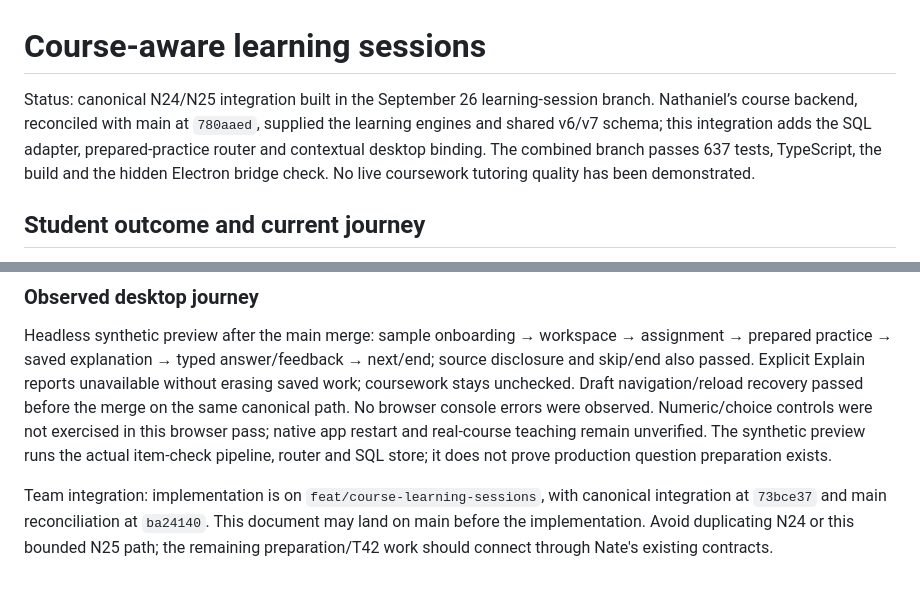
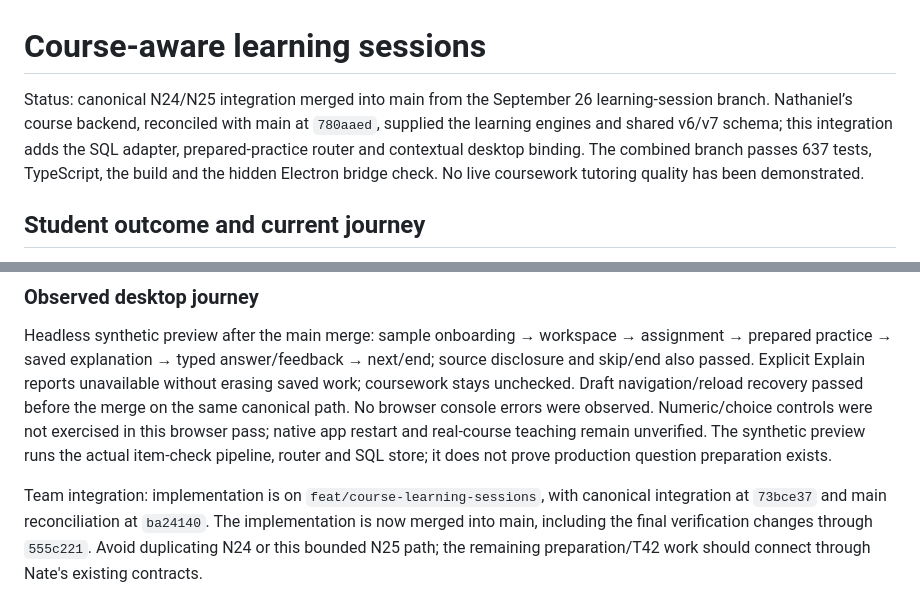
Before and after one commit to benverhaalen/magic-uw, a Markdown page: docs/learning-sessions.md, 2 parts joined by grey strips. Rendered like a GitHub page.

Commit message:
docs: mark canonical learning integration merged on main

```diff
--- a/docs/learning-sessions.md
+++ b/docs/learning-sessions.md
@@ -1,6 +1,6 @@
 # Course-aware learning sessions
 
-Status: canonical N24/N25 integration built in the September 26 learning-session branch. Nathaniel’s course backend, reconciled with main at `780aaed`, supplied the learning engines and shared v6/v7 schema; this integration adds the SQL adapter, prepared-practice router and contextual desktop binding. The combined branch passes 637 tests, TypeScript, the build and the hidden Electron bridge check. No live coursework tutoring quality has been demonstrated.
+Status: canonical N24/N25 integration merged into main from the September 26 learning-session branch. Nathaniel’s course backend, reconciled with main at `780aaed`, supplied the learning engines and shared v6/v7 schema; this integration adds the SQL adapter, prepared-practice router and contextual desktop binding. The combined branch passes 637 tests, TypeScript, the build and the hidden Electron bridge check. No live coursework tutoring quality has been demonstrated.
 
 ## Student outcome and current journey
 
@@ -69,4 +69,4 @@ Substantial conflicts are evaluated through `magic-feature-planning`: compare th
 
 Headless synthetic preview after the main merge: sample onboarding → workspace → assignment → prepared practice → saved explanation → typed answer/feedback → next/end; source disclosure and skip/end also passed. Explicit Explain reports unavailable without erasing saved work; coursework stays unchecked. Draft navigation/reload recovery passed before the merge on the same canonical path. No browser console errors were observed. Numeric/choice controls were not exercised in this browser pass; native app restart and real-course teaching remain unverified. The synthetic preview runs the actual item-check pipeline, router and SQL store; it does not prove production question preparation exists.
 
-Team integration: implementation is on `feat/course-learning-sessions`, with canonical integration at `73bce37` and main reconciliation at `ba24140`. This document may land on main before the implementation. Avoid duplicating N24 or this bounded N25 path; the remaining preparation/T42 work should connect through Nate's existing contracts.
+Team integration: implementation is on `feat/course-learning-sessions`, with canonical integration at `73bce37` and main reconciliation at `ba24140`. The implementation is now merged into main, including the final verification changes through `555c221`. Avoid duplicating N24 or this bounded N25 path; the remaining preparation/T42 work should connect through Nate's existing contracts.
```
Also changed, not shown: docs/implementation-status.md (+2 -2 lines), 1 other file.
